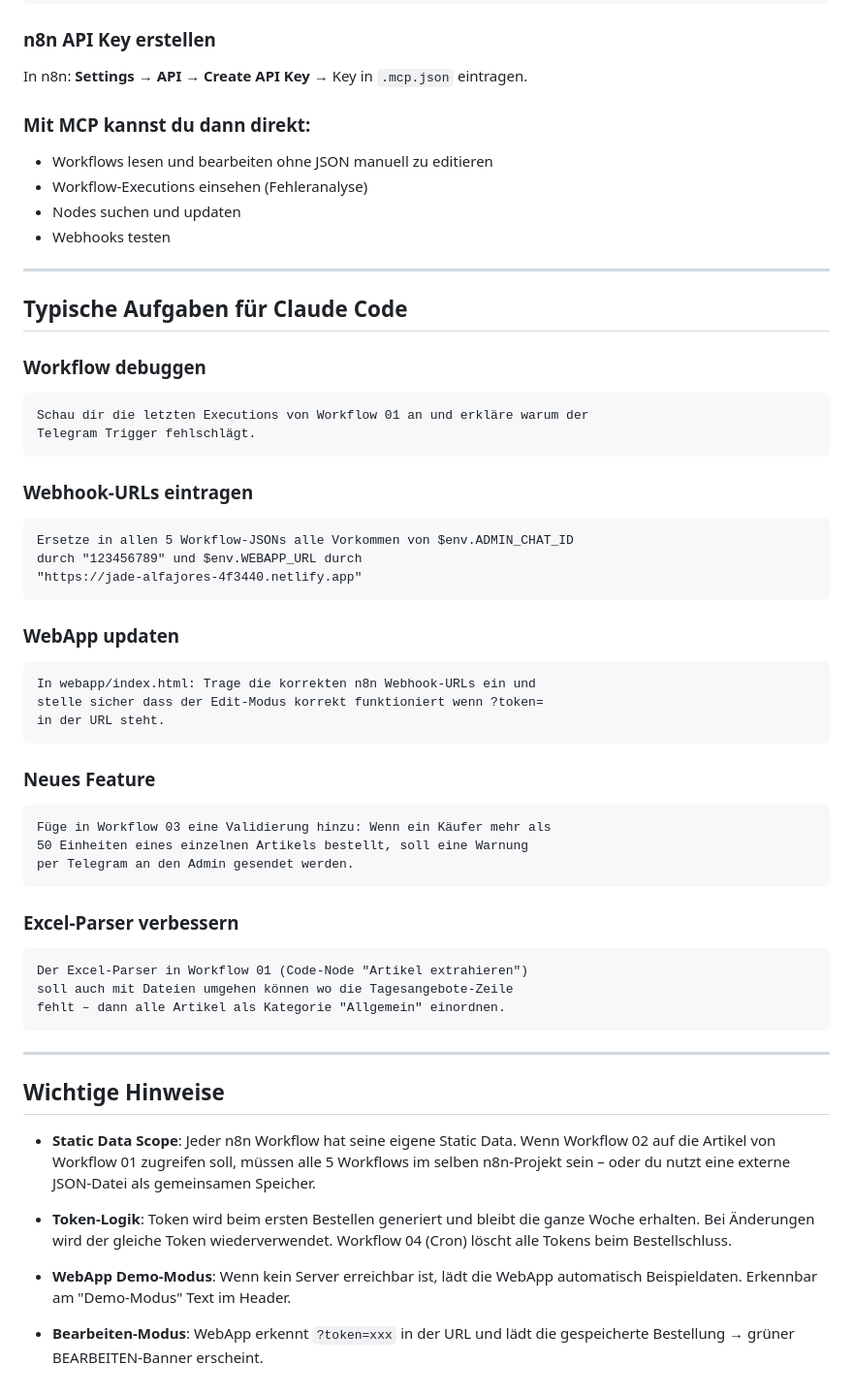
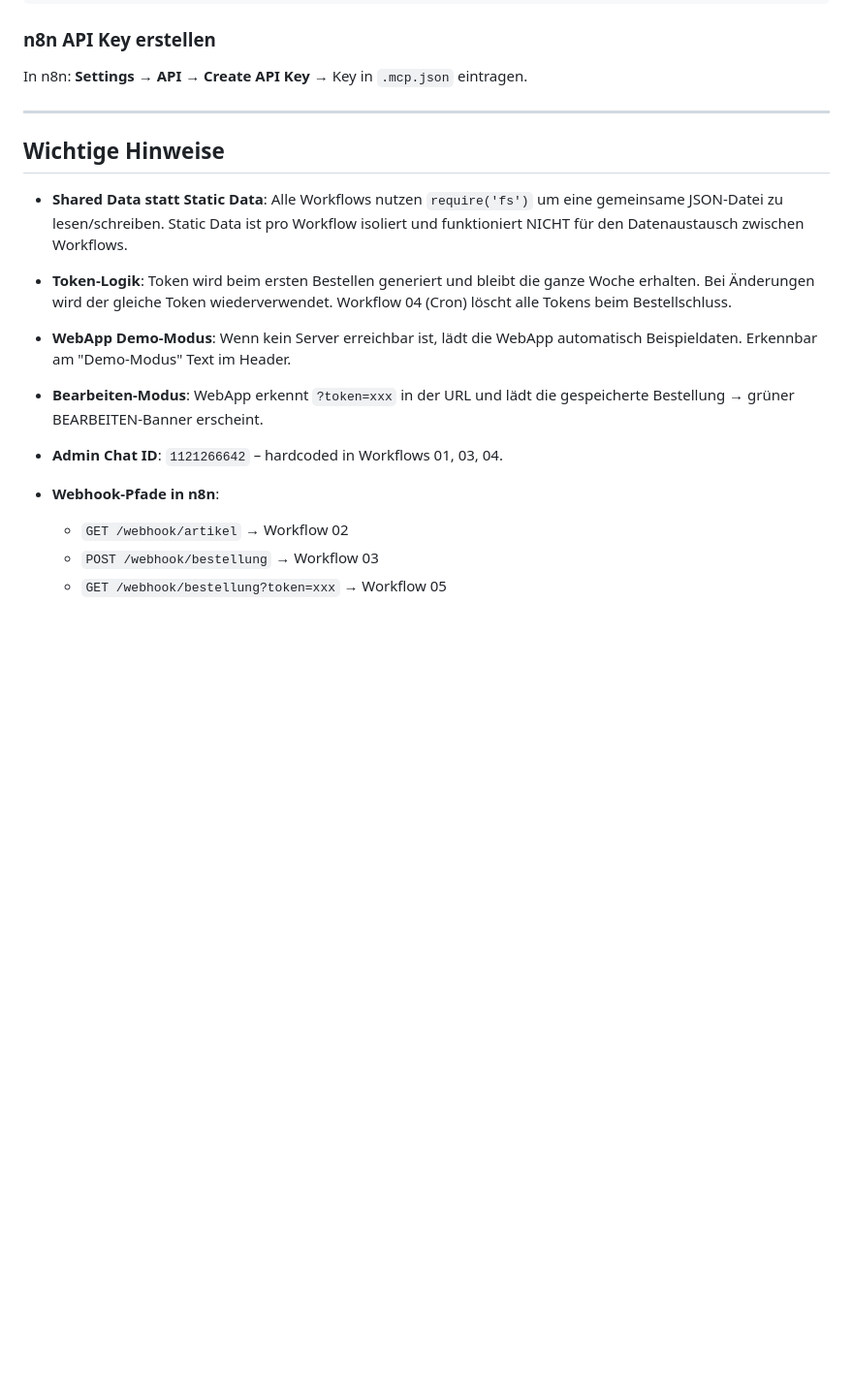
Before and after one commit to zivix123/Bestellsystem-Marcel, a Markdown page: CLAUDE.md, the part around one of its changes. Shown at 97% size. GitHub-like rendering; blank space fills up the shorter version.

````diff
--- a/CLAUDE.md
+++ b/CLAUDE.md
@@ -131,58 +207,13 @@ Für direkten n8n-Zugriff aus Claude Code heraus – in `.mcp.json` im Projektro
 ### n8n API Key erstellen
 In n8n: **Settings → API → Create API Key** → Key in `.mcp.json` eintragen.
 
-### Mit MCP kannst du dann direkt:
-- Workflows lesen und bearbeiten ohne JSON manuell zu editieren
-- Workflow-Executions einsehen (Fehleranalyse)
-- Nodes suchen und updaten
-- Webhooks testen
-
----
-
-## Typische Aufgaben für Claude Code
-
-### Workflow debuggen
-```
-Schau dir die letzten Executions von Workflow 01 an und erkläre warum der
-Telegram Trigger fehlschlägt.
-```
-
-### Webhook-URLs eintragen
-```
-Ersetze in allen 5 Workflow-JSONs alle Vorkommen von $env.ADMIN_CHAT_ID
-durch "123456789" und $env.WEBAPP_URL durch
-"https://jade-alfajores-4f3440.netlify.app"
-```
-
-### WebApp updaten
-```
-In webapp/index.html: Trage die korrekten n8n Webhook-URLs ein und
-stelle sicher dass der Edit-Modus korrekt funktioniert wenn ?token=
-in der URL steht.
-```
-
-### Neues Feature
-```
-Füge in Workflow 03 eine Validierung hinzu: Wenn ein Käufer mehr als
-50 Einheiten eines einzelnen Artikels bestellt, soll eine Warnung
-per Telegram an den Admin gesendet werden.
-```
-
-### Excel-Parser verbessern
-```
-Der Excel-Parser in Workflow 01 (Code-Node "Artikel extrahieren")
-soll auch mit Dateien umgehen können wo die Tagesangebote-Zeile
-fehlt – dann alle Artikel als Kategorie "Allgemein" einordnen.
-```
-
 ---
 
 ## Wichtige Hinweise
 
-- **Static Data Scope**: Jeder n8n Workflow hat seine eigene Static Data.
-  Wenn Workflow 02 auf die Artikel von Workflow 01 zugreifen soll,
-  müssen alle 5 Workflows im selben n8n-Projekt sein – oder du nutzt
-  eine externe JSON-Datei als gemeinsamen Speicher.
+- **Shared Data statt Static Data**: Alle Workflows nutzen `require('fs')` um eine
+  gemeinsame JSON-Datei zu lesen/schreiben. Static Data ist pro Workflow isoliert
+  und funktioniert NICHT für den Datenaustausch zwischen Workflows.
 
 - **Token-Logik**: Token wird beim ersten Bestellen generiert und bleibt
   die ganze Woche erhalten. Bei Änderungen wird der gleiche Token wiederverwendet.
@@ -193,3 +224,10 @@ fehlt – dann alle Artikel als Kategorie "Allgemein" einordnen.
 
 - **Bearbeiten-Modus**: WebApp erkennt `?token=xxx` in der URL und lädt
   die gespeicherte Bestellung → grüner BEARBEITEN-Banner erscheint.
+
+- **Admin Chat ID**: `1121266642` – hardcoded in Workflows 01, 03, 04.
+
+- **Webhook-Pfade in n8n**:
+  - `GET /webhook/artikel` → Workflow 02
+  - `POST /webhook/bestellung` → Workflow 03
+  - `GET /webhook/bestellung?token=xxx` → Workflow 05
````
Also changed, not shown: other parts of CLAUDE.md (+117 -41 lines).
